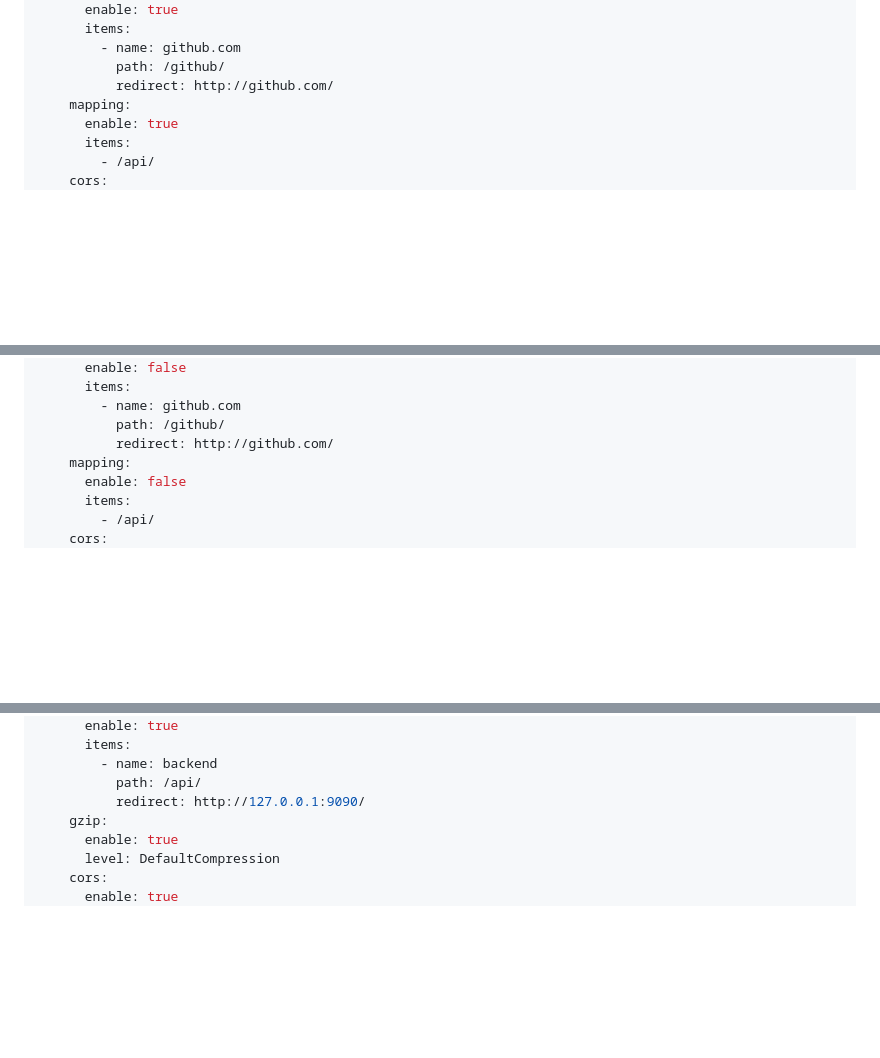
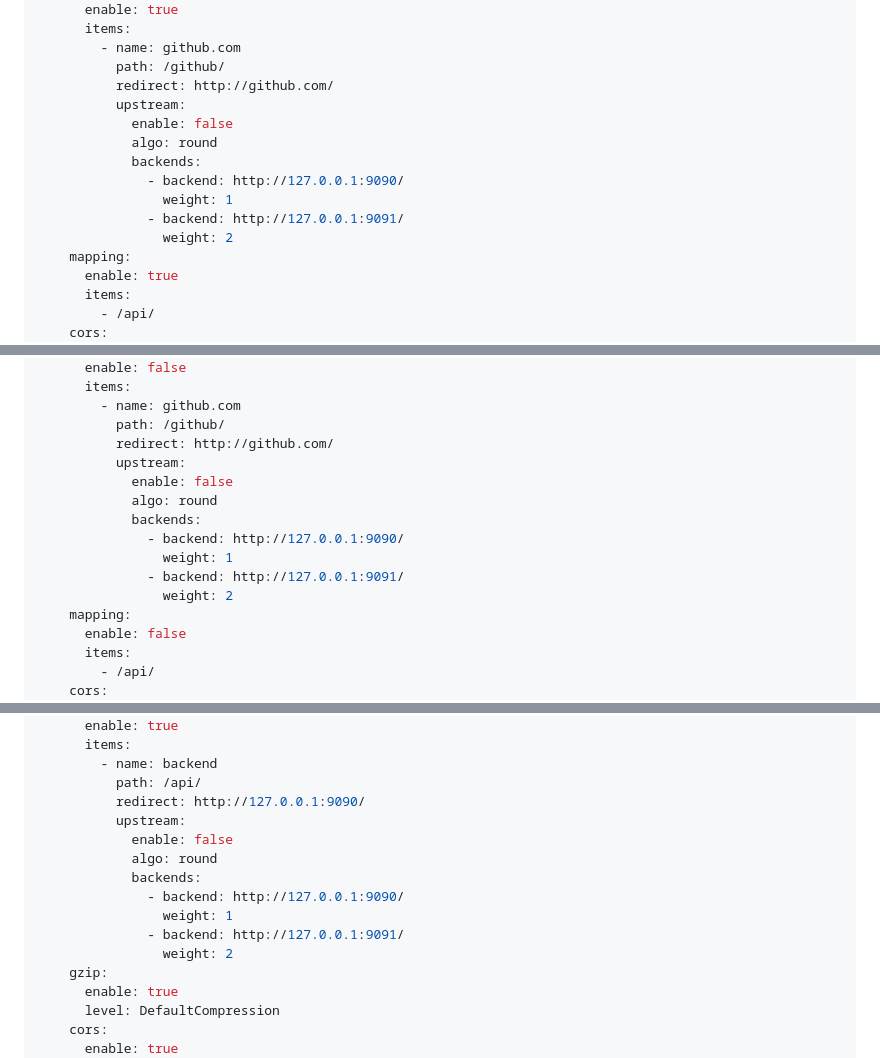
Before and after one commit to Ice2Faith/i2f-turbo-go, a Markdown page: goboot/readme.md, 3 parts joined by grey strips. Rendered like a GitHub page; blank space fills up the shorter version.

```diff
--- a/goboot/readme.md
+++ b/goboot/readme.md
@@ -1056,6 +1087,14 @@ goboot:
         - name: github.com
           path: /github/
           redirect: http://github.com/
+          upstream:
+            enable: false
+            algo: round
+            backends:
+              - backend: http://127.0.0.1:9090/
+                weight: 1
+              - backend: http://127.0.0.1:9091/
+                weight: 2
     mapping:
       enable: true
       items:
@@ -1197,6 +1236,14 @@ goboot:
         - name: github.com
           path: /github/
           redirect: http://github.com/
+          upstream:
+            enable: false
+            algo: round
+            backends:
+              - backend: http://127.0.0.1:9090/
+                weight: 1
+              - backend: http://127.0.0.1:9091/
+                weight: 2
     mapping:
       enable: false
       items:
@@ -1437,6 +1484,14 @@ goboot:
         - name: backend
           path: /api/
           redirect: http://127.0.0.1:9090/
+          upstream:
+            enable: false
+            algo: round
+            backends:
+              - backend: http://127.0.0.1:9090/
+                weight: 1
+              - backend: http://127.0.0.1:9091/
+                weight: 2
     gzip:
       enable: true
       level: DefaultCompression
```
Also changed, not shown: other parts of goboot/readme.md (+32 -1 lines), goboot/goboot-user.md (+102 -2 lines).
